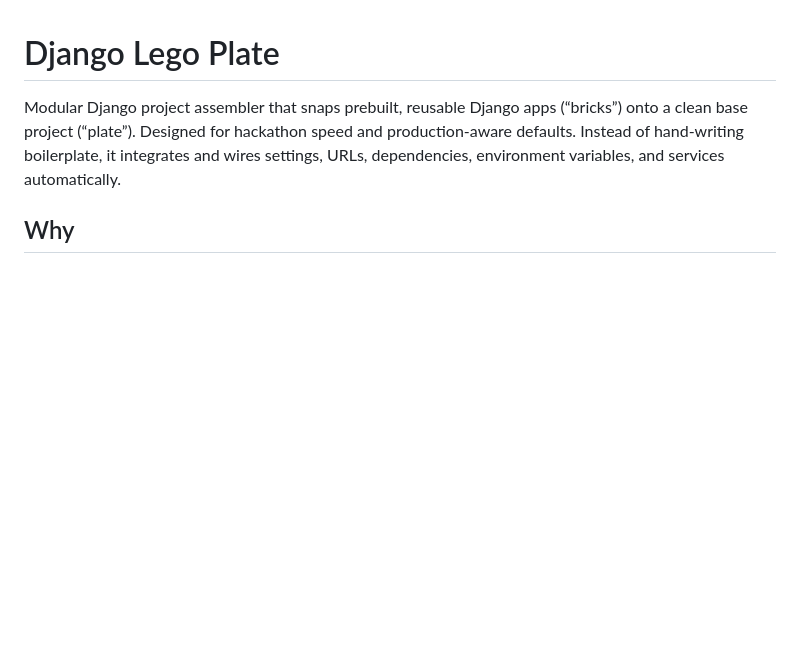
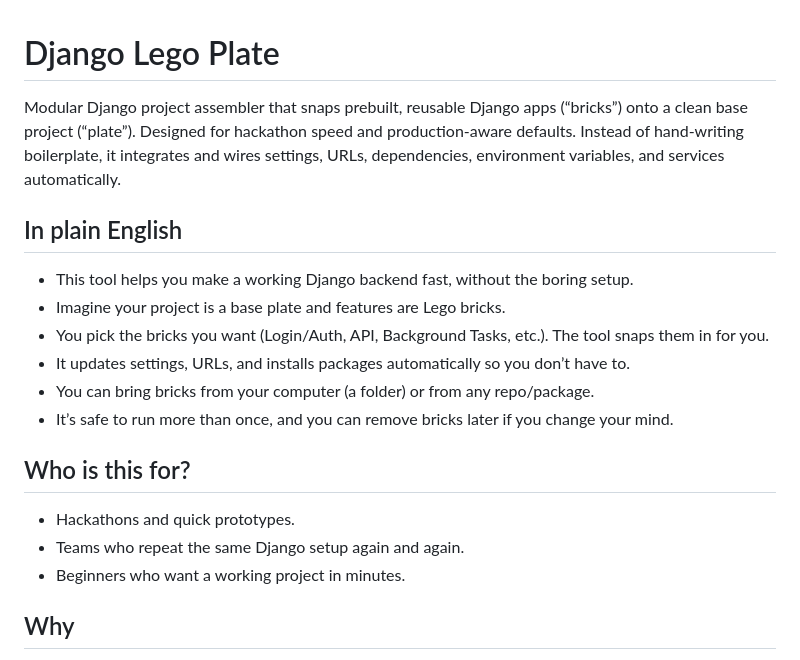
Before and after one commit to Leantan337/Django-Lego-Plate, a Markdown page: README.md, the part around the change. Rendered like a GitHub page; blank space fills up the shorter version.

```diff
--- a/README.md
+++ b/README.md
@@ -1,6 +1,19 @@
 # Django Lego Plate
 
 Modular Django project assembler that snaps prebuilt, reusable Django apps (“bricks”) onto a clean base project (“plate”). Designed for hackathon speed and production-aware defaults. Instead of hand-writing boilerplate, it integrates and wires settings, URLs, dependencies, environment variables, and services automatically.
+
+## In plain English
+- This tool helps you make a working Django backend fast, without the boring setup.
+- Imagine your project is a base plate and features are Lego bricks.
+- You pick the bricks you want (Login/Auth, API, Background Tasks, etc.). The tool snaps them in for you.
+- It updates settings, URLs, and installs packages automatically so you don’t have to.
+- You can bring bricks from your computer (a folder) or from any repo/package.
+- It’s safe to run more than once, and you can remove bricks later if you change your mind.
+
+## Who is this for?
+- Hackathons and quick prototypes.
+- Teams who repeat the same Django setup again and again.
+- Beginners who want a working project in minutes.
 
 ## Why
 - **Integration over generation**: Safely modifies `settings.py`, `urls.py`, `requirements.txt`, `.env(.example)`, Docker/Celery configs, and more.
```
Also changed, not shown: docs/ARCHITECTURE.md (+66 -5 lines).
